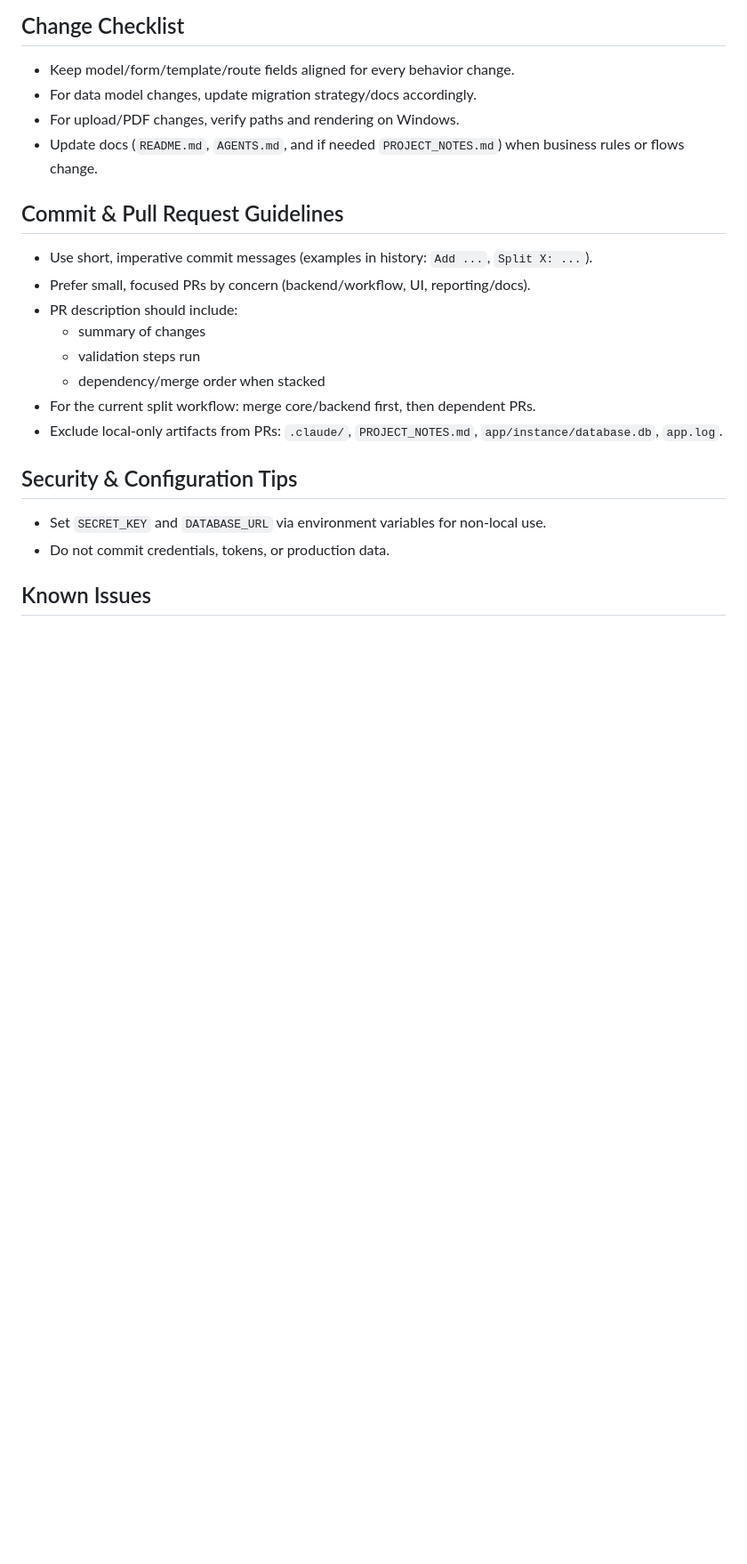
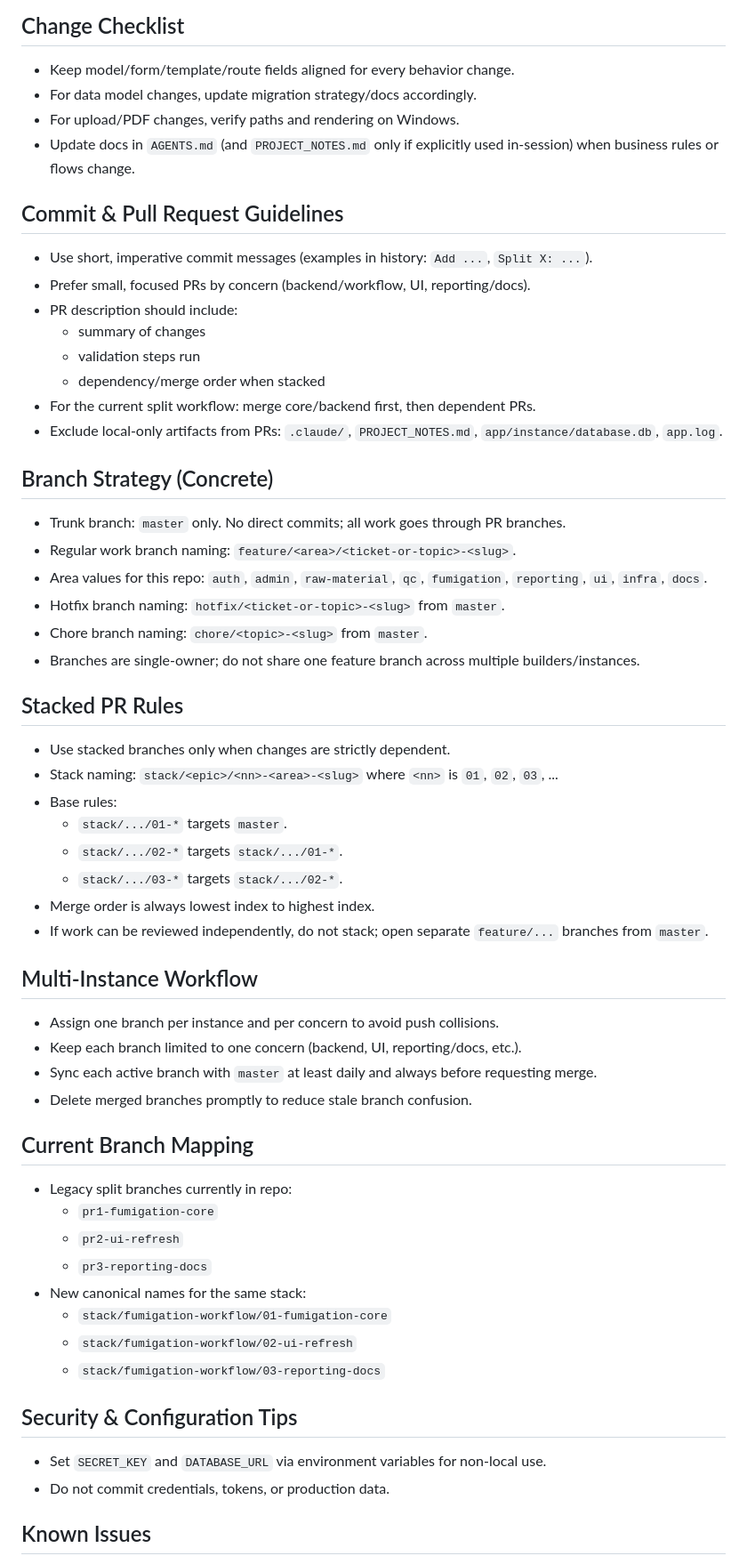
Before and after one commit to panchato/Petru_Web_App_AI, a Markdown page: AGENTS.md, the part around the change. Shown at 89% size. Rendered like a GitHub page; blank space fills up the shorter version.

Commit message:
Add concrete branch policy to AGENTS

```diff
--- a/AGENTS.md
+++ b/AGENTS.md
@@ -88,7 +88,7 @@
 - Keep model/form/template/route fields aligned for every behavior change.
 - For data model changes, update migration strategy/docs accordingly.
 - For upload/PDF changes, verify paths and rendering on Windows.
-- Update docs (`README.md`, `AGENTS.md`, and if needed `PROJECT_NOTES.md`) when business rules or flows change.
+- Update docs in `AGENTS.md` (and `PROJECT_NOTES.md` only if explicitly used in-session) when business rules or flows change.
 
 ## Commit & Pull Request Guidelines
 - Use short, imperative commit messages (examples in history: `Add ...`, `Split X: ...`).
@@ -100,6 +100,40 @@
 - For the current split workflow: merge core/backend first, then dependent PRs.
 - Exclude local-only artifacts from PRs: `.claude/`, `PROJECT_NOTES.md`, `app/instance/database.db`, `app.log`.
 
+## Branch Strategy (Concrete)
+- Trunk branch: `master` only. No direct commits; all work goes through PR branches.
+- Regular work branch naming: `feature/<area>/<ticket-or-topic>-<slug>`.
+- Area values for this repo: `auth`, `admin`, `raw-material`, `qc`, `fumigation`, `reporting`, `ui`, `infra`, `docs`.
+- Hotfix branch naming: `hotfix/<ticket-or-topic>-<slug>` from `master`.
+- Chore branch naming: `chore/<topic>-<slug>` from `master`.
+- Branches are single-owner; do not share one feature branch across multiple builders/instances.
+
+## Stacked PR Rules
+- Use stacked branches only when changes are strictly dependent.
+- Stack naming: `stack/<epic>/<nn>-<area>-<slug>` where `<nn>` is `01`, `02`, `03`, ...
+- Base rules:
+  - `stack/.../01-*` targets `master`.
+  - `stack/.../02-*` targets `stack/.../01-*`.
+  - `stack/.../03-*` targets `stack/.../02-*`.
+- Merge order is always lowest index to highest index.
+- If work can be reviewed independently, do not stack; open separate `feature/...` branches from `master`.
+
+## Multi-Instance Workflow
+- Assign one branch per instance and per concern to avoid push collisions.
+- Keep each branch limited to one concern (backend, UI, reporting/docs, etc.).
+- Sync each active branch with `master` at least daily and always before requesting merge.
+- Delete merged branches promptly to reduce stale branch confusion.
+
+## Current Branch Mapping
+- Legacy split branches currently in repo:
+  - `pr1-fumigation-core`
+  - `pr2-ui-refresh`
+  - `pr3-reporting-docs`
+- New canonical names for the same stack:
+  - `stack/fumigation-workflow/01-fumigation-core`
+  - `stack/fumigation-workflow/02-ui-refresh`
+  - `stack/fumigation-workflow/03-reporting-docs`
+
 ## Security & Configuration Tips
 - Set `SECRET_KEY` and `DATABASE_URL` via environment variables for non-local use.
 - Do not commit credentials, tokens, or production data.
```
